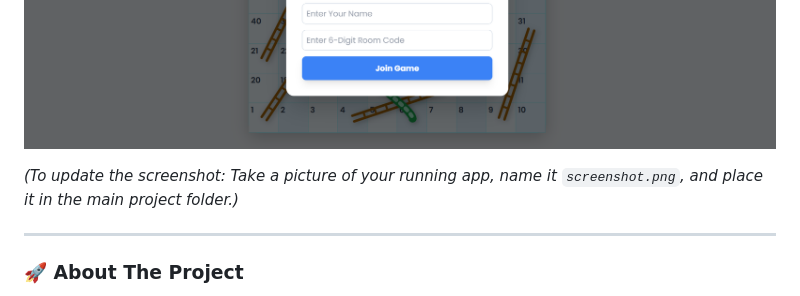
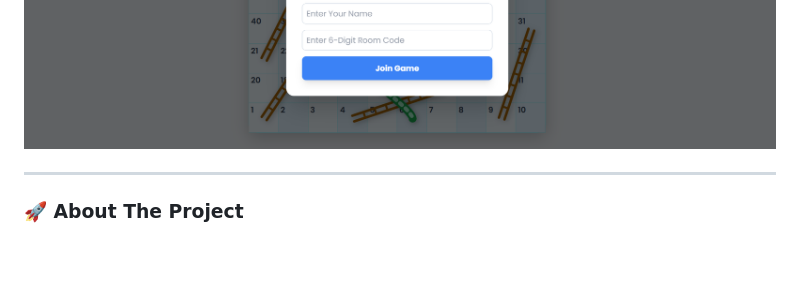
Before and after one commit to ashraf1808/Snake_Ladder, a Markdown page: README.md, the part around the change printed below. Drawn GitHub-style; blank space fills up the shorter version.

```diff
--- a/README.md
+++ b/README.md
@@ -7,7 +7,6 @@ A modern, feature-rich web version of the classic board game, built with pure HT
 ![Screenshot of the Snake and Ladder game board](s1.png)
 ![Screenshot of the Snake and Ladder game board](s2.png)
 
-*(To update the screenshot: Take a picture of your running app, name it `screenshot.png`, and place it in the main project folder.)*
 
 -----
 
```
Also changed, not shown: other parts of README.md (+1 -0 lines).
